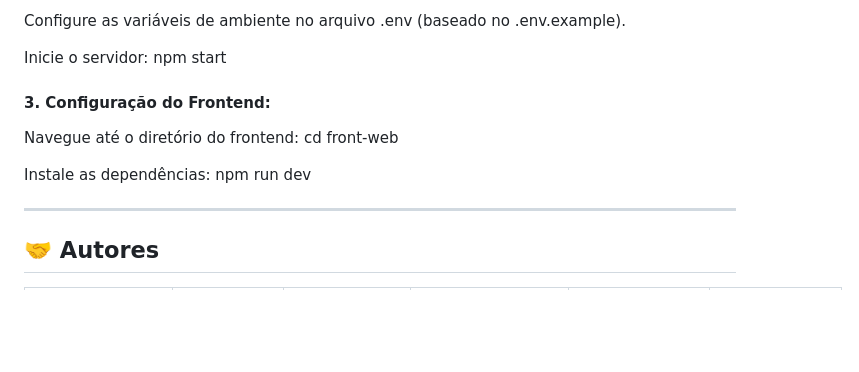
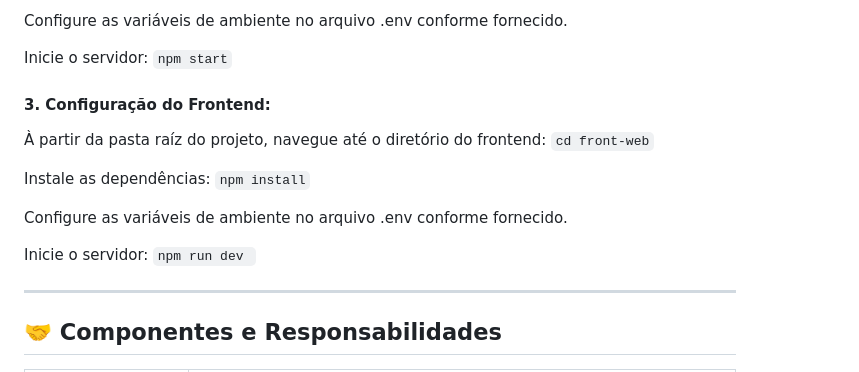
Before and after one commit to guipmuller/ADS_Senac_PI_Grupo_02, a Markdown page: README.md, the part around the change printed below. Drawn GitHub-style; blank space fills up the shorter version.

```diff
--- a/README.md
+++ b/README.md
@@ -68,21 +81,25 @@ npm install
 
-Configure as variáveis de ambiente no arquivo .env (baseado no .env.example).
+Configure as variáveis de ambiente no arquivo .env conforme fornecido.
 
 Inicie o servidor:
-npm start
+`npm start`
 
 #### 3. Configuração do Frontend:
-Navegue até o diretório do frontend:
-cd front-web
+
+À partir da pasta raíz do projeto, navegue até o diretório do frontend:
+`cd front-web`
 
 Instale as dependências:
-npm run dev
+`npm install`
 
+Configure as variáveis de ambiente no arquivo .env conforme fornecido.
+
+Inicie o servidor:
+`npm run dev `
 
 ---
 
-## 🤝 Autores
-
+## 🤝 Componentes e Responsabilidades
 
 <table>
   <tr>
```
Also changed, not shown: other parts of README.md (+115 -54 lines), documents/DER - Pacientes e Cuidadores.png (added).
